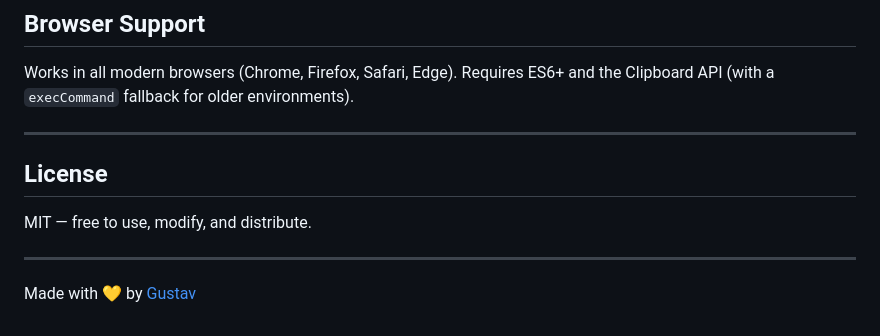
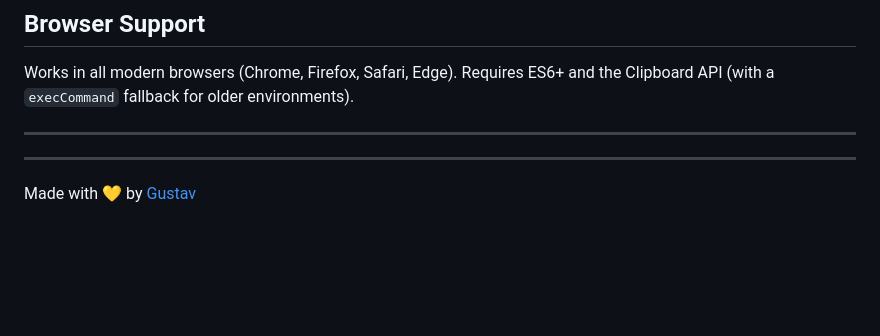
Before and after one commit to Gustav-DEVhub/compliment-generator, a Markdown page: README.md, the part around the change. Drawn GitHub-style; blank space fills up the shorter version.

Commit message:
Remove License section from README
Removed License section from README.md

```diff
--- a/README.md
+++ b/README.md
@@ -111,10 +111,6 @@ Works in all modern browsers (Chrome, Firefox, Safari, Edge). Requires ES6+ and
 
 ---
 
-## License
-
-MIT — free to use, modify, and distribute.
-
 ---
 
 Made with 💛 by [Gustav](https://github.com/Gustav-DEVhub)
```
